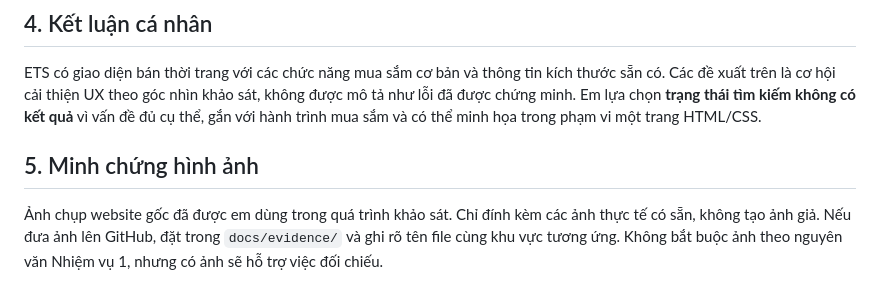
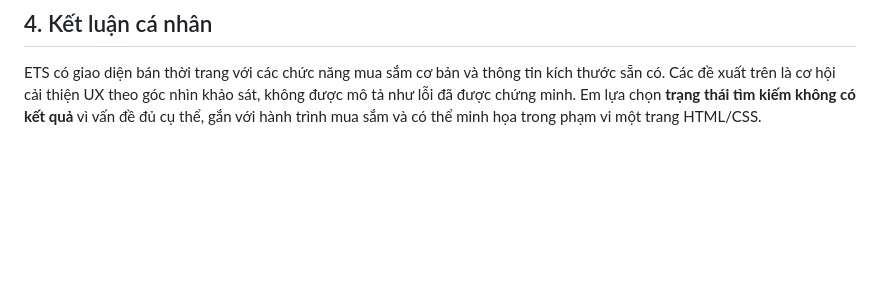
Before and after one commit to mtd309/ecommerce-ui-improvement, a Markdown page: docs/01_KHAO_SAT_WEBSITE.md, the part around the change. Rendered like a GitHub page; blank space fills up the shorter version.

```diff
--- a/docs/01_KHAO_SAT_WEBSITE.md
+++ b/docs/01_KHAO_SAT_WEBSITE.md
@@ -32,7 +32,3 @@
 ## 4. Kết luận cá nhân
 
 ETS có giao diện bán thời trang với các chức năng mua sắm cơ bản và thông tin kích thước sẵn có. Các đề xuất trên là cơ hội cải thiện UX theo góc nhìn khảo sát, không được mô tả như lỗi đã được chứng minh. Em lựa chọn **trạng thái tìm kiếm không có kết quả** vì vấn đề đủ cụ thể, gắn với hành trình mua sắm và có thể minh họa trong phạm vi một trang HTML/CSS.
-
-## 5. Minh chứng hình ảnh
-
-Ảnh chụp website gốc đã được em dùng trong quá trình khảo sát. Chỉ đính kèm các ảnh thực tế có sẵn, không tạo ảnh giả. Nếu đưa ảnh lên GitHub, đặt trong `docs/evidence/` và ghi rõ tên file cùng khu vực tương ứng. Không bắt buộc ảnh theo nguyên văn Nhiệm vụ 1, nhưng có ảnh sẽ hỗ trợ việc đối chiếu.
```
